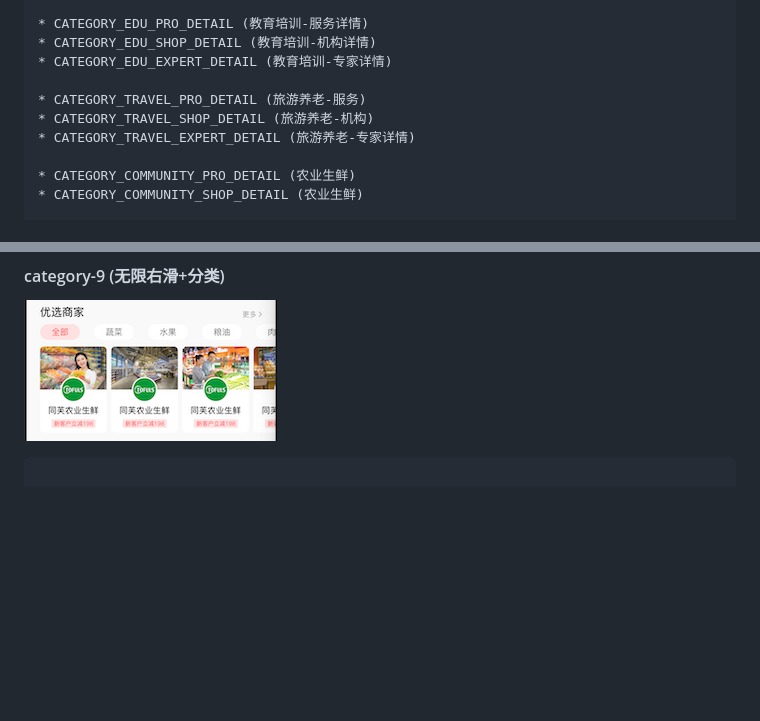
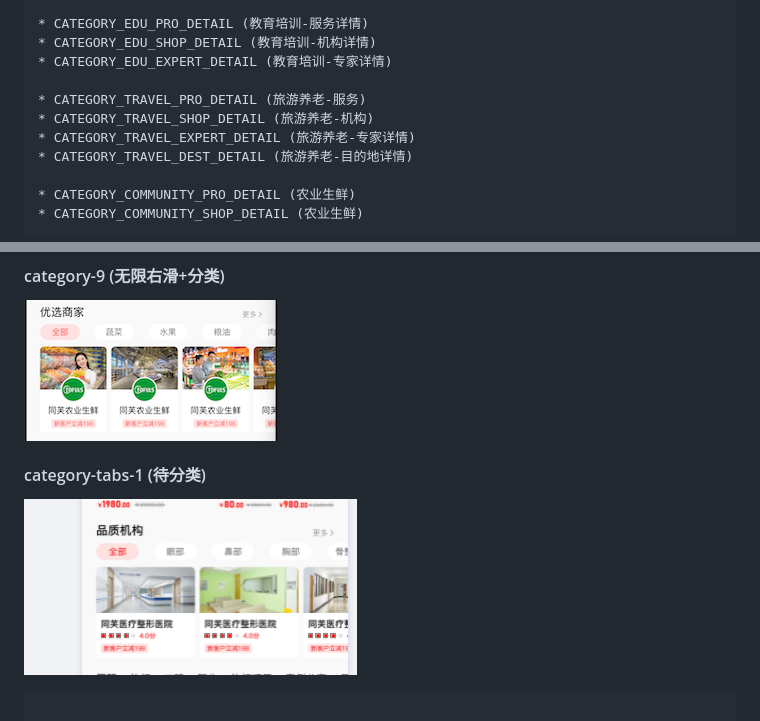
Before and after one commit to TmallOrg/apidoc, a Markdown page: README.md, 2 parts joined by grey strips. Rendered like a GitHub page; pictures changed too: category-tabs-1.jpg (added); blank space fills up the shorter version.

Commit message:
no message

````diff
--- a/README.md
+++ b/README.md
@@ -35,6 +35,7 @@
 * CATEGORY_TRAVEL_PRO_DETAIL (旅游养老-服务)
 * CATEGORY_TRAVEL_SHOP_DETAIL (旅游养老-机构)
 * CATEGORY_TRAVEL_EXPERT_DETAIL (旅游养老-专家详情)
+* CATEGORY_TRAVEL_DEST_DETAIL (旅游养老-目的地详情)
 
 * CATEGORY_COMMUNITY_PRO_DETAIL (农业生鲜)
 * CATEGORY_COMMUNITY_SHOP_DETAIL (农业生鲜)
@@ -90,6 +91,9 @@
 
 #### category-9 (无限右滑+分类)
 ![](category-9.png)
+
+#### category-tabs-1 (待分类)
+![](category-tabs-1.jpg)
 
 ```
 
````
Also changed, not shown: other parts of README.md (+2 -0 lines).
